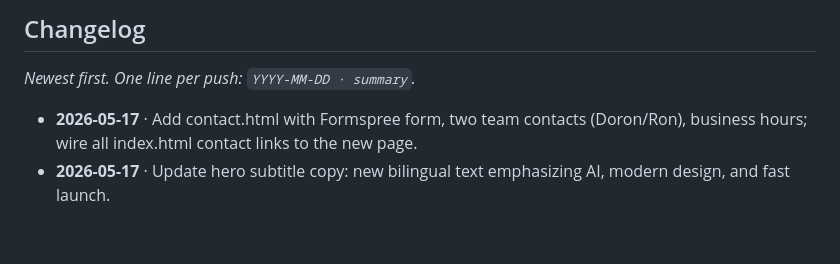
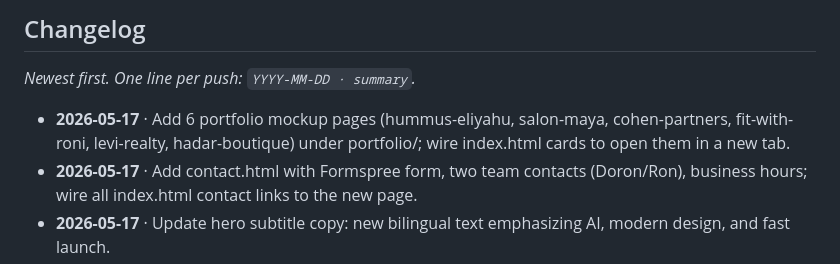
Before and after one commit to kifsy/HomeSiteKifsy, a Markdown page: CLAUDE.md, the part around the change. Rendered like a GitHub page; blank space fills up the shorter version.

Commit message:
Update CLAUDE.md changelog with portfolio pages entry
Co-Authored-By: Claude Sonnet 4.6 <noreply@anthropic.com>

```diff
--- a/CLAUDE.md
+++ b/CLAUDE.md
@@ -127,6 +127,7 @@ When adding new components: include keyboard support, `aria-label` for icon butt
 
 _Newest first. One line per push: `YYYY-MM-DD · summary`._
 
+- **2026-05-17** · Add 6 portfolio mockup pages (hummus-eliyahu, salon-maya, cohen-partners, fit-with-roni, levi-realty, hadar-boutique) under portfolio/; wire index.html cards to open them in a new tab.
 - **2026-05-17** · Add contact.html with Formspree form, two team contacts (Doron/Ron), business hours; wire all index.html contact links to the new page.
 - **2026-05-17** · Update hero subtitle copy: new bilingual text emphasizing AI, modern design, and fast launch.
 - **2026-05-17** · Set up info@kifsy.com email forwarding via ImprovMX (MX records added to Namecheap). Updated all hello@kifsy.co references in index.html to info@kifsy.com.
```
